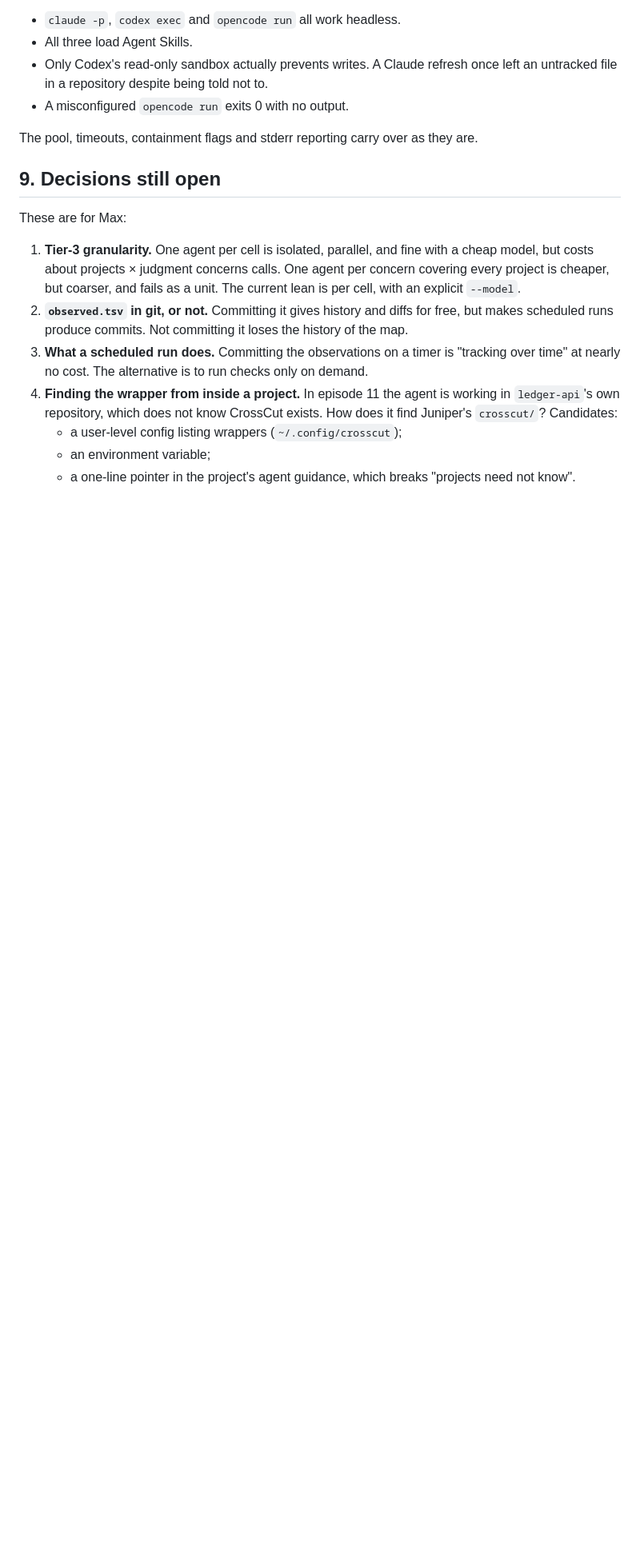
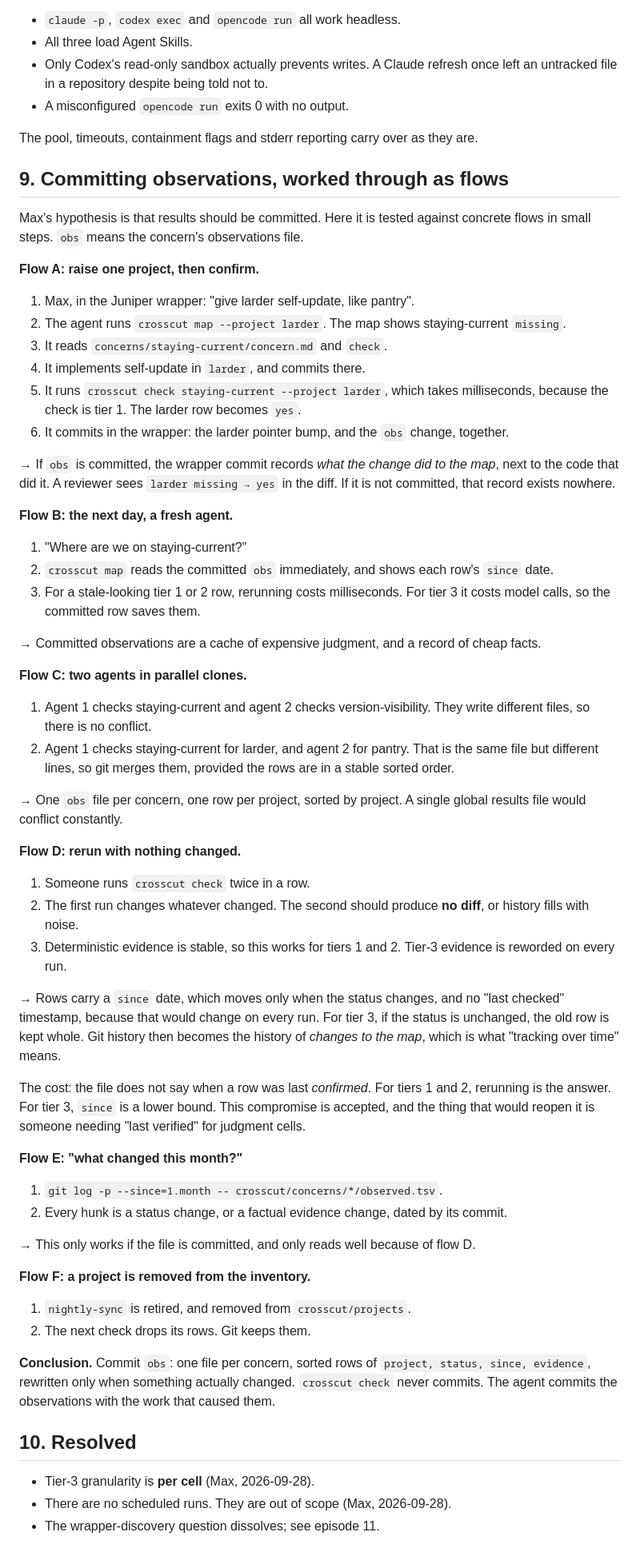
Before and after one commit to maxeonyx/crosscut, a Markdown page: docs/design.md, the part around one of its changes. Shown at 80% size. Rendered like a GitHub page; blank space fills up the shorter version.

Commit message:
Work out committed observations as flows; record Max's resolutions
Six flows, in small steps, settle it: one committed observations file per
concern, sorted rows of project, status, since and evidence, rewritten
only when something changed, so a rerun on an unchanged world produces no
diff. Also: no scheduled runs; checks are per cell at tier 3; the
wrapper-discovery question dissolves in the wrapper pattern; and the
inventory is a plain list of paths.

Co-Authored-By: Claude Opus 5.5 <noreply@anthropic.com>

```diff
--- a/docs/design.md
+++ b/docs/design.md
@@ -322,25 +329,85 @@ These were verified in round 1:
 The pool, timeouts, containment flags and stderr reporting carry over as
 they are.
 
-## 9. Decisions still open
+## 9. Committing observations, worked through as flows
 
-These are for Max:
+Max's hypothesis is that results should be committed. Here it is tested
+against concrete flows in small steps. `obs` means the concern's
+observations file.
 
-1. **Tier-3 granularity.** One agent per cell is isolated, parallel, and
-   fine with a cheap model, but costs about projects × judgment concerns
-   calls. One agent per concern covering every project is cheaper, but
-   coarser, and fails as a unit. The current lean is per cell, with an
-   explicit `--model`.
-2. **`observed.tsv` in git, or not.** Committing it gives history and diffs
-   for free, but makes scheduled runs produce commits. Not committing it
-   loses the history of the map.
-3. **What a scheduled run does.** Committing the observations on a timer is
-   "tracking over time" at nearly no cost. The alternative is to run checks
-   only on demand.
-4. **Finding the wrapper from inside a project.** In episode 11 the agent is
-   working in `ledger-api`'s own repository, which does not know CrossCut
-   exists. How does it find Juniper's `crosscut/`? Candidates:
-   - a user-level config listing wrappers (`~/.config/crosscut`);
-   - an environment variable;
-   - a one-line pointer in the project's agent guidance, which breaks
-     "projects need not know".
+**Flow A: raise one project, then confirm.**
+1. Max, in the Juniper wrapper: "give larder self-update, like pantry".
+2. The agent runs `crosscut map --project larder`. The map shows
+   staying-current `missing`.
+3. It reads `concerns/staying-current/concern.md` and `check`.
+4. It implements self-update in `larder`, and commits there.
+5. It runs `crosscut check staying-current --project larder`, which takes
+   milliseconds, because the check is tier 1. The larder row becomes `yes`.
+6. It commits in the wrapper: the larder pointer bump, and the `obs` change,
+   together.
+
+→ If `obs` is committed, the wrapper commit records *what the change did to
+the map*, next to the code that did it. A reviewer sees
+`larder missing → yes` in the diff. If it is not committed, that record
+exists nowhere.
+
+**Flow B: the next day, a fresh agent.**
+1. "Where are we on staying-current?"
+2. `crosscut map` reads the committed `obs` immediately, and shows each
+   row's `since` date.
+3. For a stale-looking tier 1 or 2 row, rerunning costs milliseconds. For
+   tier 3 it costs model calls, so the committed row saves them.
+
+→ Committed observations are a cache of expensive judgment, and a record of
+cheap facts.
+
+**Flow C: two agents in parallel clones.**
+1. Agent 1 checks staying-current and agent 2 checks version-visibility.
+   They write different files, so there is no conflict.
+2. Agent 1 checks staying-current for larder, and agent 2 for pantry. That
+   is the same file but different lines, so git merges them, provided the
+   rows are in a stable sorted order.
+
+→ One `obs` file per concern, one row per project, sorted by project. A
+single global results file would conflict constantly.
+
+**Flow D: rerun with nothing changed.**
+1. Someone runs `crosscut check` twice in a row.
+2. The first run changes whatever changed. The second should produce **no
+   diff**, or history fills with noise.
+3. Deterministic evidence is stable, so this works for tiers 1 and 2.
+   Tier-3 evidence is reworded on every run.
+
+→ Rows carry a `since` date, which moves only when the status changes, and
+no "last checked" timestamp, because that would change on every run. For
+tier 3, if the status is unchanged, the old row is kept whole. Git history
+then becomes the history of *changes to the map*, which is what "tracking
+over time" means.
+
+The cost: the file does not say when a row was last *confirmed*. For tiers 1
+and 2, rerunning is the answer. For tier 3, `since` is a lower bound. This
+compromise is accepted, and the thing that would reopen it is someone needing
+"last verified" for judgment cells.
+
+**Flow E: "what changed this month?"**
+1. `git log -p --since=1.month -- crosscut/concerns/*/observed.tsv`.
+2. Every hunk is a status change, or a factual evidence change, dated by its
+   commit.
+
+→ This only works if the file is committed, and only reads well because of
+flow D.
+
+**Flow F: a project is removed from the inventory.**
+1. `nightly-sync` is retired, and removed from `crosscut/projects`.
+2. The next check drops its rows. Git keeps them.
+
+**Conclusion.** Commit `obs`: one file per concern, sorted rows of
+`project, status, since, evidence`, rewritten only when something actually
+changed. `crosscut check` never commits. The agent commits the observations
+with the work that caused them.
+
+## 10. Resolved
+
+- Tier-3 granularity is **per cell** (Max, 2026-09-28).
+- There are no scheduled runs. They are out of scope (Max, 2026-09-28).
+- The wrapper-discovery question dissolves; see episode 11.
```
Also changed, not shown: other parts of docs/design.md (+18 -11 lines).
